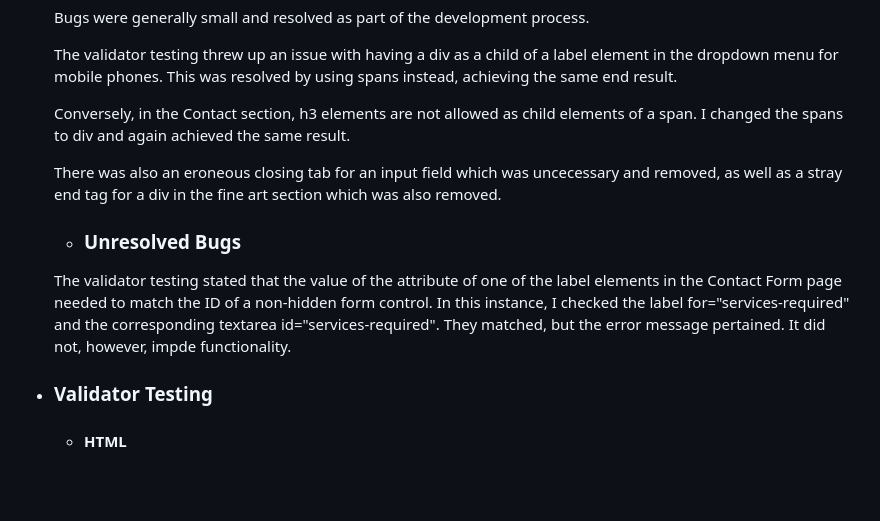
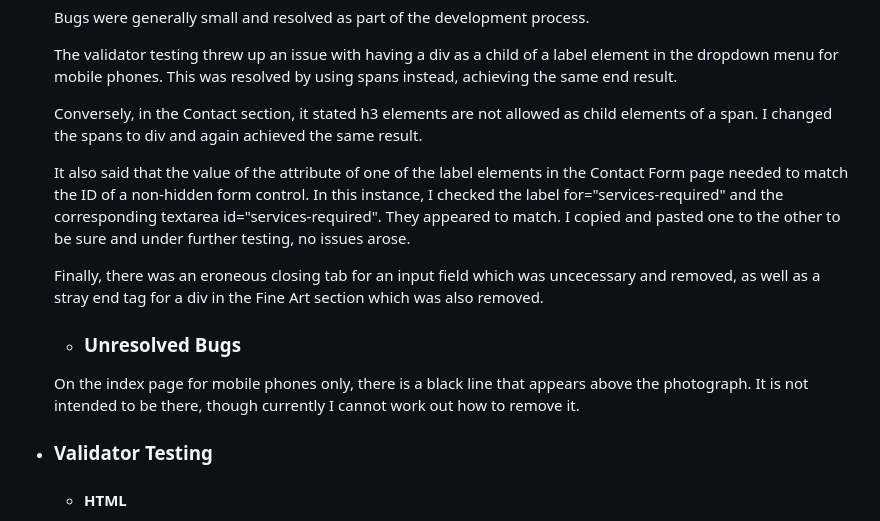
Before and after one commit to Robdeseg/HTML-CSS-Portfolio-Project, a Markdown page: README.md, the part around the change printed below. GitHub-like rendering; blank space fills up the shorter version.

```diff
--- a/README.md
+++ b/README.md
@@ -113,13 +113,15 @@ Willem Platerink is an internationally acclaimed photographer who specialises in
 
     The validator testing threw up an issue with having a div as a child of a label element in the dropdown menu for mobile phones. This was resolved by using spans instead, achieving the same end result.
 
-    Conversely, in the Contact section, h3 elements are not allowed as child elements of a span. I changed the spans to div and again achieved the same result.
+    Conversely, in the Contact section, it stated h3 elements are not allowed as child elements of a span. I changed the spans to div and again achieved the same result.
 
-    There was also an eroneous closing tab for an input field which was uncecessary and removed, as well as a stray end tag for a div in the fine art section which was also removed.
+    It also said that the value of the attribute of one of the label elements in the Contact Form page needed to match the ID of a non-hidden form control. In this instance, I checked the label for="services-required" and the corresponding textarea id="services-required". They appeared to match. I copied and pasted one to the other to be sure and under further testing, no issues arose.
+
+    Finally, there was an eroneous closing tab for an input field which was uncecessary and removed, as well as a stray end tag for a div in the Fine Art section which was also removed.
 
     * ### Unresolved Bugs
 
-    The validator testing stated that the value of the attribute of one of the label elements in the Contact Form page needed to match the ID of a non-hidden form control. In this instance, I checked the label for="services-required" and the corresponding textarea id="services-required". They matched, but the error message pertained. It did not, however, impde functionality.
+    On the index page for mobile phones only, there is a black line that appears above the photograph. It is not intended to be there, though currently I cannot work out how to remove it.
 
  * ### Validator Testing
 
```
Also changed, not shown: other parts of README.md (+13 -2 lines), assets/images/pages-tab.png (added), assets/images/settings-tab.png (added), assets/images/source-main.png (added).
